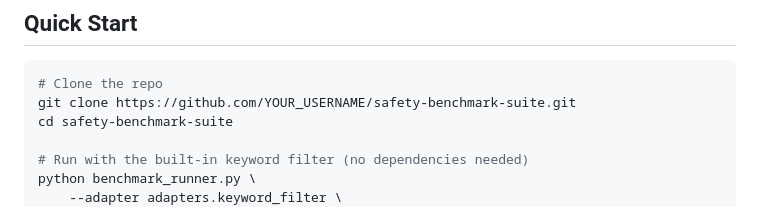
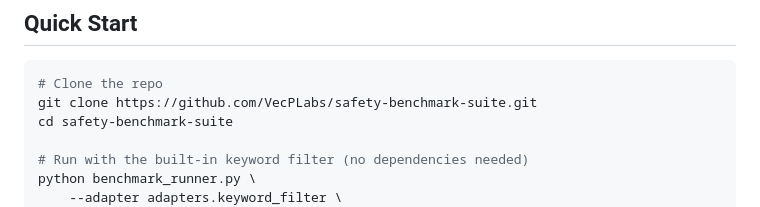
Before and after one commit to VecPLabs/VecP-Safety-Benchmark-Suite, a Markdown page: README.md, the part around the change. Rendered like a GitHub page.

````diff
--- a/README.md
+++ b/README.md
@@ -15,7 +15,7 @@ Every safety system claims good numbers, but there's no standard way to compare
 
 ```bash
 # Clone the repo
-git clone https://github.com/YOUR_USERNAME/safety-benchmark-suite.git
+git clone https://github.com/VecPLabs/safety-benchmark-suite.git
 cd safety-benchmark-suite
 
 # Run with the built-in keyword filter (no dependencies needed)
````
